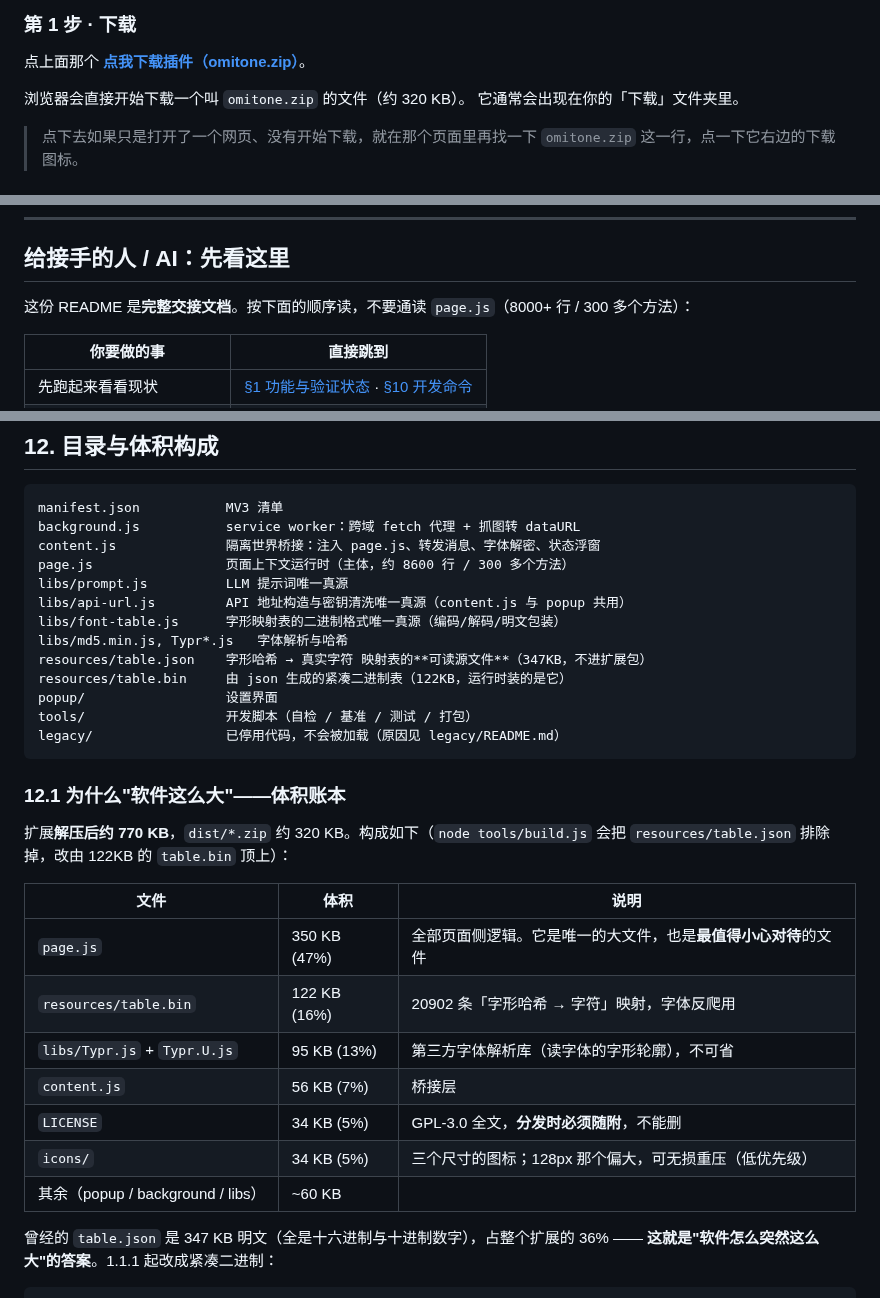
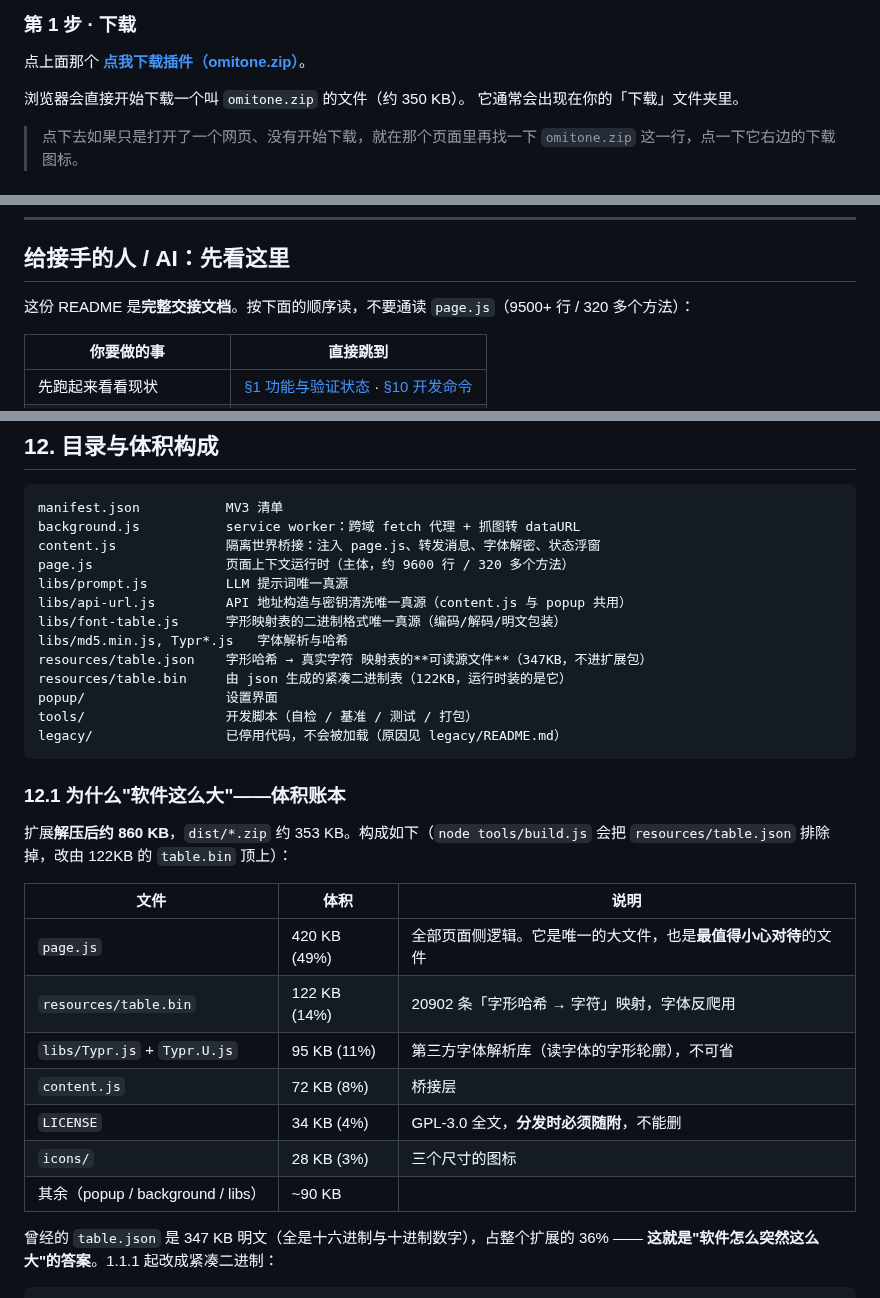
Before and after one commit to TYT0807/Omitone, a Markdown page: README.md, 3 parts joined by grey strips. Rendered like a GitHub page.

```diff
--- a/README.md
+++ b/README.md
@@ -56,7 +56,7 @@
 
 点上面那个 [**点我下载插件（omitone.zip）**](https://github.com/TYT0807/Omitone/releases/latest/download/omitone.zip)。
 
-浏览器会直接开始下载一个叫 `omitone.zip` 的文件（约 320 KB）。
+浏览器会直接开始下载一个叫 `omitone.zip` 的文件（约 350 KB）。
 它通常会出现在你的「下载」文件夹里。
 
 > 点下去如果只是打开了一个网页、没有开始下载，就在那个页面里再找一下
@@ -515,7 +515,7 @@ grep -rhoE "https?://[a-zA-Z0-9.-]+" --include="*.js" --include="*.html" . | sor
 
 ## 给接手的人 / AI：先看这里
 
-这份 README 是**完整交接文档**。按下面的顺序读，不要通读 `page.js`（8000+ 行 / 300 多个方法）：
+这份 README 是**完整交接文档**。按下面的顺序读，不要通读 `page.js`（9500+ 行 / 320 多个方法）：
 
 | 你要做的事 | 直接跳到 |
 | --- | --- |
@@ -1074,7 +1074,7 @@ DeepSeek 的上下文缓存不是按"固定长度"命中的，而是要求**请
 manifest.json           MV3 清单
 background.js           service worker：跨域 fetch 代理 + 抓图转 dataURL
 content.js              隔离世界桥接：注入 page.js、转发消息、字体解密、状态浮窗
-page.js                 页面上下文运行时（主体，约 8600 行 / 300 多个方法）
+page.js                 页面上下文运行时（主体，约 9600 行 / 320 多个方法）
 libs/prompt.js          LLM 提示词唯一真源
 libs/api-url.js         API 地址构造与密钥清洗唯一真源（content.js 与 popup 共用）
 libs/font-table.js      字形映射表的二进制格式唯一真源（编码/解码/明文包装）
@@ -1088,18 +1088,18 @@ legacy/                 已停用代码，不会被加载（原因见 legacy/REA
 
 ### 12.1 为什么"软件这么大"——体积账本
 
-扩展**解压后约 770 KB**，`dist/*.zip` 约 320 KB。构成如下（`node tools/build.js` 会把
+扩展**解压后约 860 KB**，`dist/*.zip` 约 353 KB。构成如下（`node tools/build.js` 会把
 `resources/table.json` 排除掉，改由 122KB 的 `table.bin` 顶上）：
 
 | 文件 | 体积 | 说明 |
 | --- | --- | --- |
-| `page.js` | 350 KB (47%) | 全部页面侧逻辑。它是唯一的大文件，也是**最值得小心对待**的文件 |
-| `resources/table.bin` | 122 KB (16%) | 20902 条「字形哈希 → 字符」映射，字体反爬用 |
-| `libs/Typr.js` + `Typr.U.js` | 95 KB (13%) | 第三方字体解析库（读字体的字形轮廓），不可省 |
-| `content.js` | 56 KB (7%) | 桥接层 |
-| `LICENSE` | 34 KB (5%) | GPL-3.0 全文，**分发时必须随附**，不能删 |
-| `icons/` | 34 KB (5%) | 三个尺寸的图标；128px 那个偏大，可无损重压（低优先级） |
-| 其余（popup / background / libs） | ~60 KB | |
+| `page.js` | 420 KB (49%) | 全部页面侧逻辑。它是唯一的大文件，也是**最值得小心对待**的文件 |
+| `resources/table.bin` | 122 KB (14%) | 20902 条「字形哈希 → 字符」映射，字体反爬用 |
+| `libs/Typr.js` + `Typr.U.js` | 95 KB (11%) | 第三方字体解析库（读字体的字形轮廓），不可省 |
+| `content.js` | 72 KB (8%) | 桥接层 |
+| `LICENSE` | 34 KB (4%) | GPL-3.0 全文，**分发时必须随附**，不能删 |
+| `icons/` | 28 KB (3%) | 三个尺寸的图标 |
+| 其余（popup / background / libs） | ~90 KB | |
 
 曾经的 `table.json` 是 347 KB 明文（全是十六进制与十进制数字），占整个扩展的 36% ——
 **这就是"软件怎么突然这么大"的答案**。1.1.1 起改成紧凑二进制：
```
Also changed, not shown: AGENTS.md (+1 -1 lines), HANDOVER.md (+36 -13 lines).
